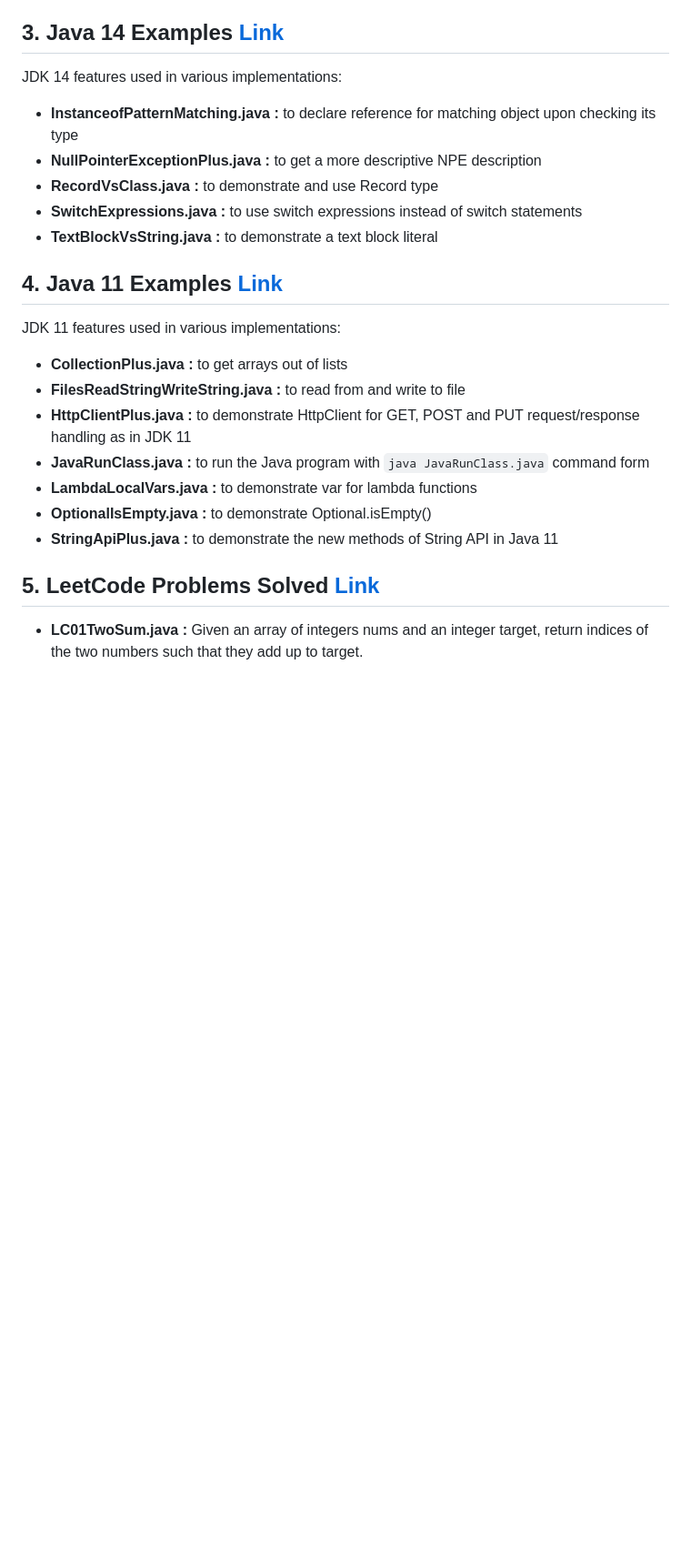
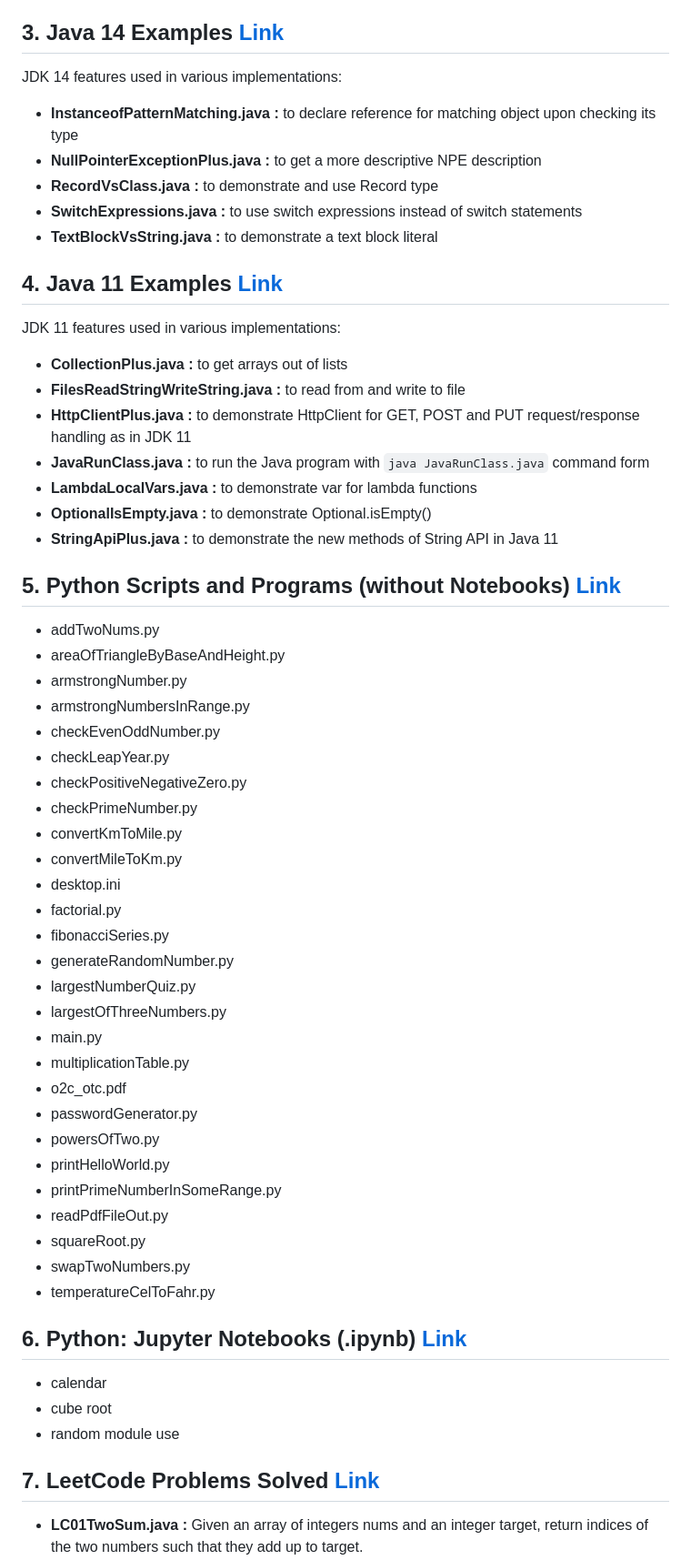
Before and after one commit to rishiraj88/CodeSamples, a Markdown page: README.md, the part around one of its changes. Shown at 91% size. Rendered like a GitHub page; blank space fills up the shorter version.

Commit message:
Update README to include Python programs and Jupyter Notebooks.

```diff
--- a/README.md
+++ b/README.md
@@ -72,7 +72,42 @@ JDK 11 features used in various implementations:
 - **OptionalIsEmpty.java :** to demonstrate Optional.isEmpty()
 - **StringApiPlus.java :** to demonstrate the new methods of String API in Java 11
 
-## 5. LeetCode Problems Solved [Link](https://github.com/rishiraj88/LeetCode)
+## 5. Python Scripts and Programs (without Notebooks) [Link](https://github.com/rishiraj88/CodeSamples/python101)
+- addTwoNums.py
+- areaOfTriangleByBaseAndHeight.py
+- armstrongNumber.py
+- armstrongNumbersInRange.py
+- checkEvenOddNumber.py
+- checkLeapYear.py
+- checkPositiveNegativeZero.py
+- checkPrimeNumber.py
+- convertKmToMile.py
+- convertMileToKm.py
+- desktop.ini
+- factorial.py
+- fibonacciSeries.py
+- generateRandomNumber.py
+- largestNumberQuiz.py
+- largestOfThreeNumbers.py
+- main.py
+- multiplicationTable.py
+- o2c_otc.pdf
+- passwordGenerator.py
+- powersOfTwo.py
+- printHelloWorld.py
+- printPrimeNumberInSomeRange.py
+- readPdfFileOut.py
+- squareRoot.py
+- swapTwoNumbers.py
+- temperatureCelToFahr.py
+
+## 6. Python: Jupyter Notebooks (.ipynb) [Link](https://github.com/rishiraj88/CodeSamples/tree/main/python102)
+- calendar
+- cube root
+- random module use
+
+
+## 7. LeetCode Problems Solved [Link](https://github.com/rishiraj88/LeetCode)
 - **LC01TwoSum.java :** Given an array of integers nums and an integer target, return indices of the two numbers such that they add up to target.
 - **LC02AddTwoNumbers.java :** Given two non-empty linked lists representing twonon-negative integers. The digits are stored in reverse order, and each of their nodes contains a single digit. Add the two numbers and return the sum as a linked list.
 - **LcMaxConsecutiveOnes.java :** to find the length of the longest subsequence having only 1's else to return 0
```
Also changed, not shown: other parts of README.md (+7 -7 lines).
